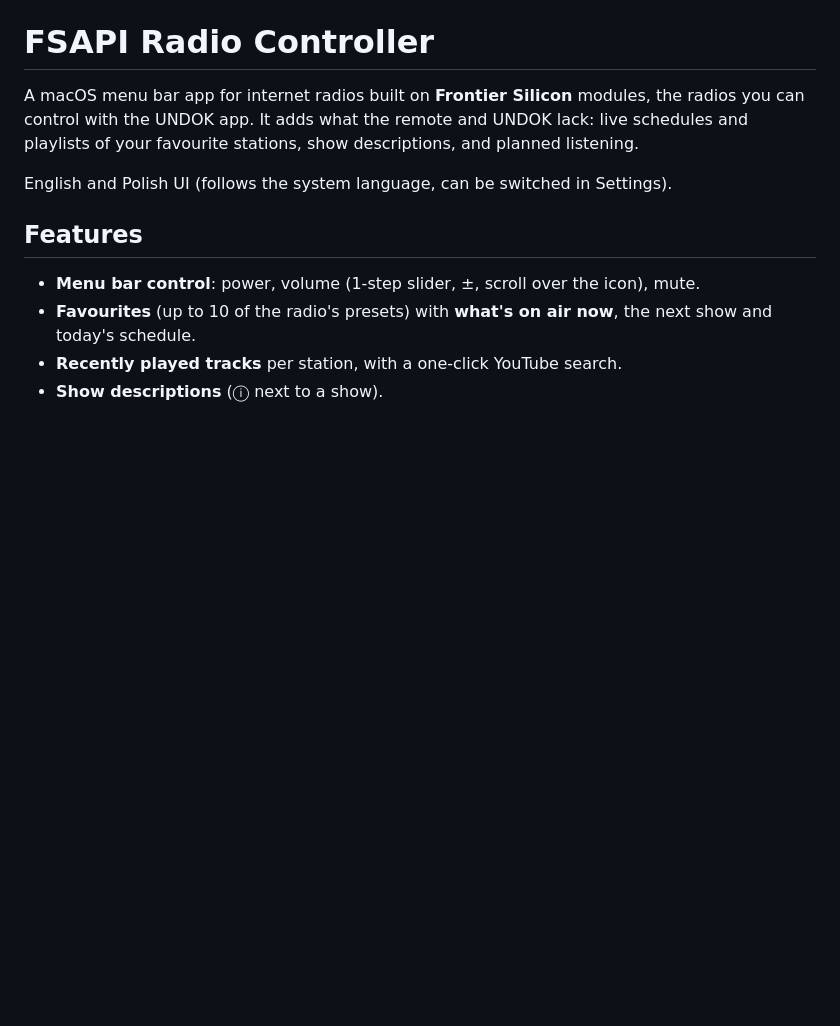
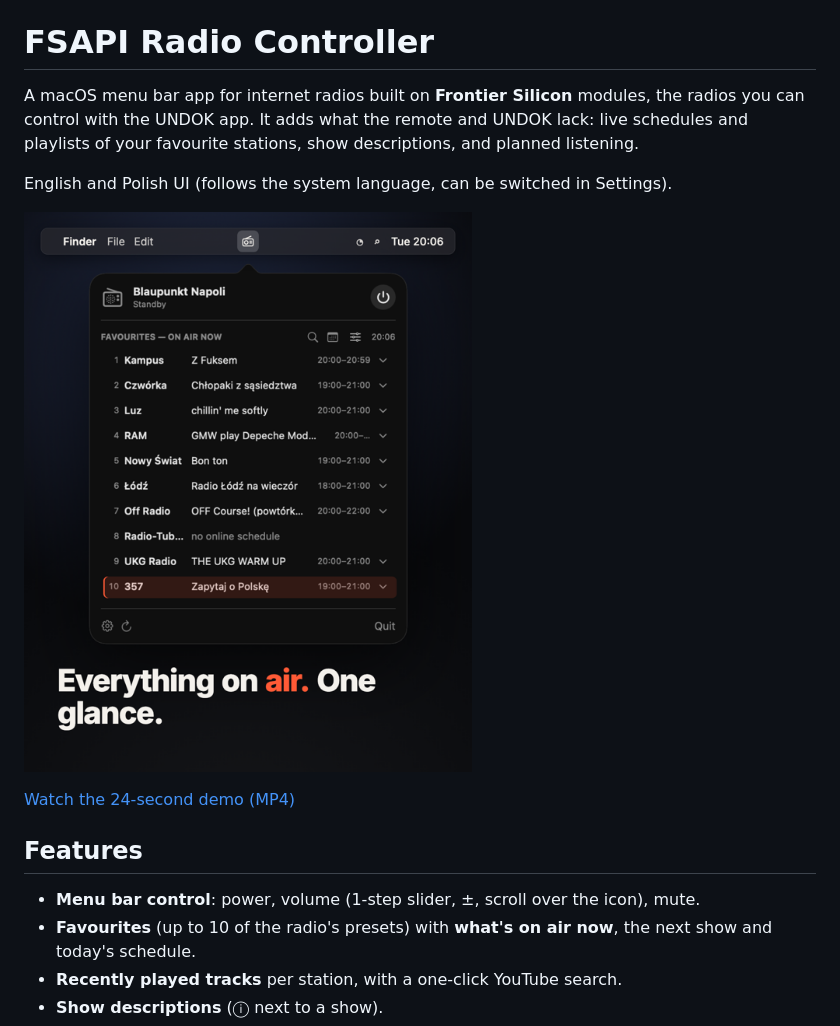
Before and after one commit to pandawidkur/fsapi-radio-controller, a Markdown page: README.md, the part around the change. Rendered like a GitHub page; pictures changed too: docs/promo-poster.png (added); blank space fills up the shorter version.

Commit message:
Add promo video to README
Co-Authored-By: Claude Opus 5.5 <noreply@anthropic.com>

```diff
--- a/README.md
+++ b/README.md
@@ -4,6 +4,10 @@ A macOS menu bar app for internet radios built on **Frontier Silicon** modules,
 It adds what the remote and UNDOK lack: live schedules and playlists of your favourite stations, show descriptions, and planned listening.
 
 English and Polish UI (follows the system language, can be switched in Settings).
+
+[![Watch the 24-second demo](docs/promo-poster.png)](docs/promo.mp4)
+
+[Watch the 24-second demo (MP4)](docs/promo.mp4)
 
 ## Features
 
```
Also changed, not shown: 2 other files.
